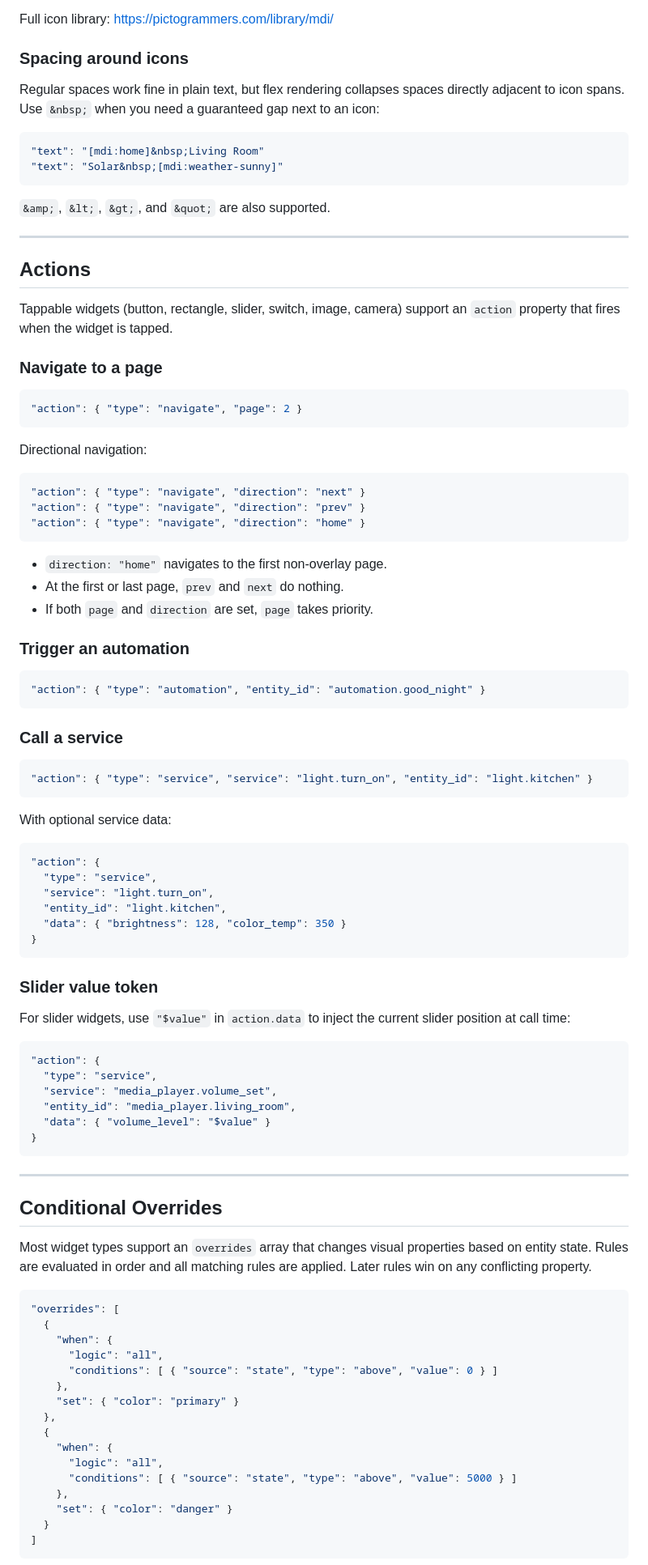
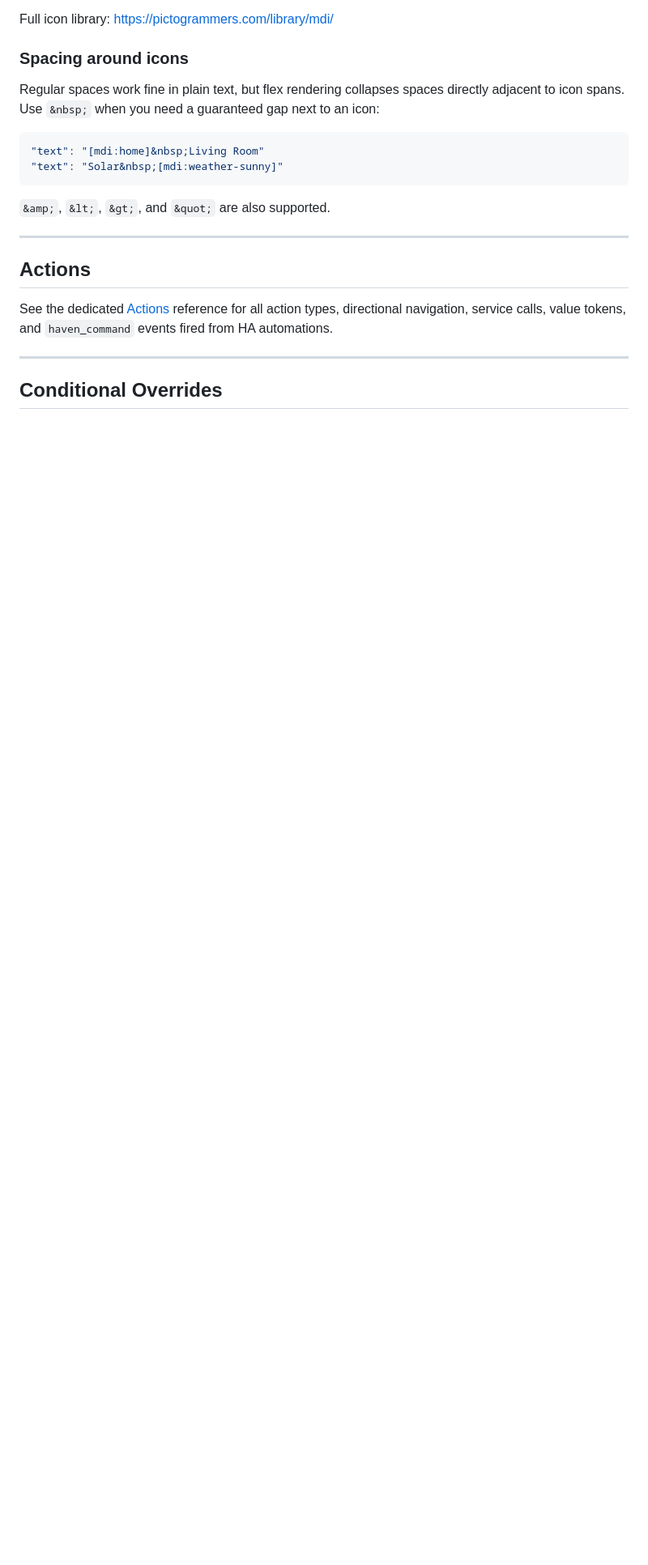
Before and after one commit to TommySharpNZ/haven, a Markdown page: docs/config-reference.md, the part around one of its changes. Shown at 81% size. Rendered like a GitHub page; blank space fills up the shorter version.

````diff
--- a/docs/config-reference.md
+++ b/docs/config-reference.md
@@ -262,84 +262,9 @@ Regular spaces work fine in plain text, but flex rendering collapses spaces dire
 
 ## Actions
 
-Tappable widgets (button, rectangle, slider, switch, image, camera) support an `action` property that fires when the widget is tapped.
-
-### Navigate to a page
-
-```json
-"action": { "type": "navigate", "page": 2 }
-```
-
-Directional navigation:
-
-```json
-"action": { "type": "navigate", "direction": "next" }
-"action": { "type": "navigate", "direction": "prev" }
-"action": { "type": "navigate", "direction": "home" }
-```
-
-- `direction: "home"` navigates to the first non-overlay page.
-- At the first or last page, `prev` and `next` do nothing.
-- If both `page` and `direction` are set, `page` takes priority.
-
-### Trigger an automation
-
-```json
-"action": { "type": "automation", "entity_id": "automation.good_night" }
-```
-
-### Call a service
-
-```json
-"action": { "type": "service", "service": "light.turn_on", "entity_id": "light.kitchen" }
-```
-
-With optional service data:
-
-```json
-"action": {
-  "type": "service",
-  "service": "light.turn_on",
-  "entity_id": "light.kitchen",
-  "data": { "brightness": 128, "color_temp": 350 }
-}
-```
-
-### Slider value token
-
-For slider widgets, use `"$value"` in `action.data` to inject the current slider position at call time:
-
-```json
-"action": {
-  "type": "service",
-  "service": "media_player.volume_set",
-  "entity_id": "media_player.living_room",
-  "data": { "volume_level": "$value" }
-}
-```
+See the dedicated [Actions](actions.md) reference for all action types, directional navigation, service calls, value tokens, and `haven_command` events fired from HA automations.
 
 ---
 
 ## Conditional Overrides
 
-Most widget types support an `overrides` array that changes visual properties based on entity state. Rules are evaluated in order and all matching rules are applied. Later rules win on any conflicting property.
-
-```json
-"overrides": [
-  {
-    "when": {
-      "logic": "all",
-      "conditions": [ { "source": "state", "type": "above", "value": 0 } ]
-    },
-    "set": { "color": "primary" }
-  },
-  {
-    "when": {
-      "logic": "all",
-      "conditions": [ { "source": "state", "type": "above", "value": 5000 } ]
-    },
-    "set": { "color": "danger" }
-  }
-]
-```
-
````
Also changed, not shown: other parts of docs/config-reference.md (+5 -73 lines), docs/actions.md (added, +158 -0 lines), docs/overrides.md (added, +273 -0 lines).
